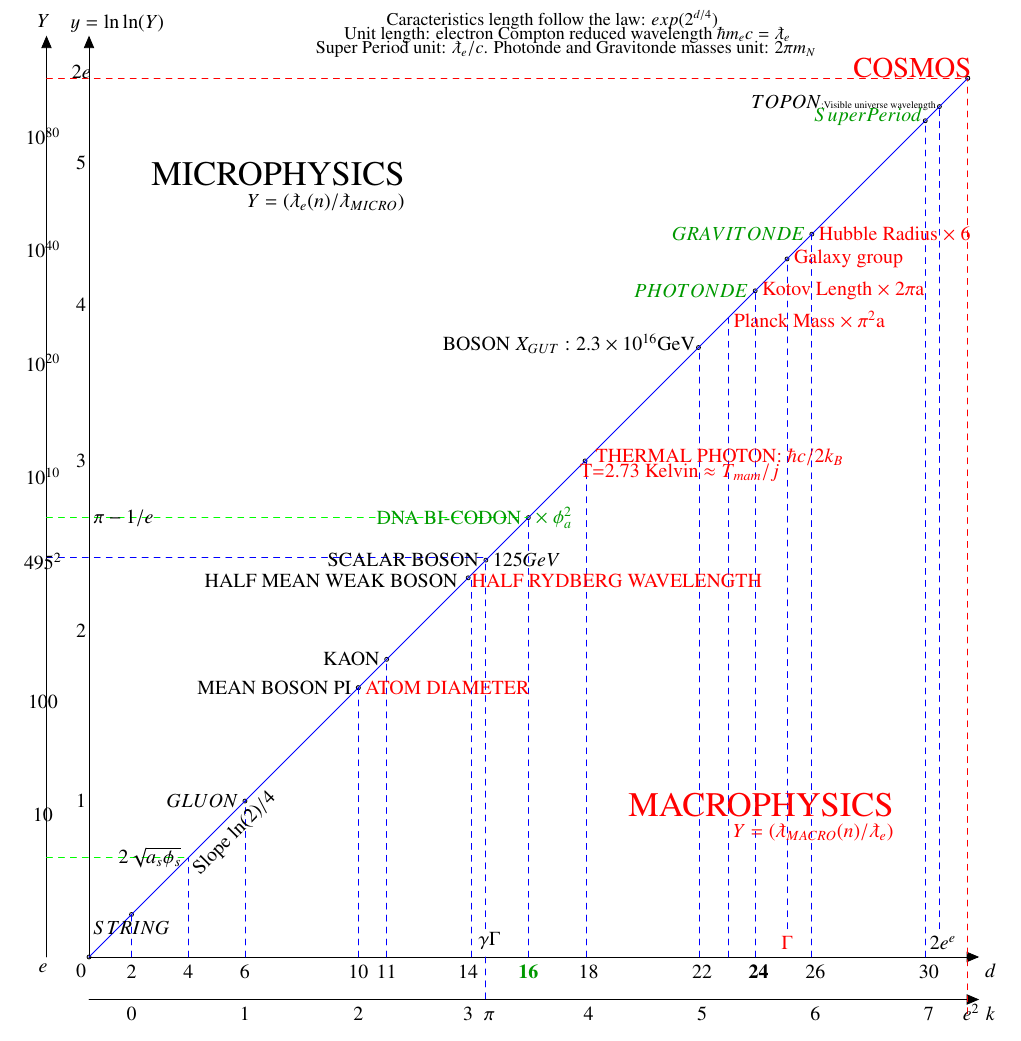
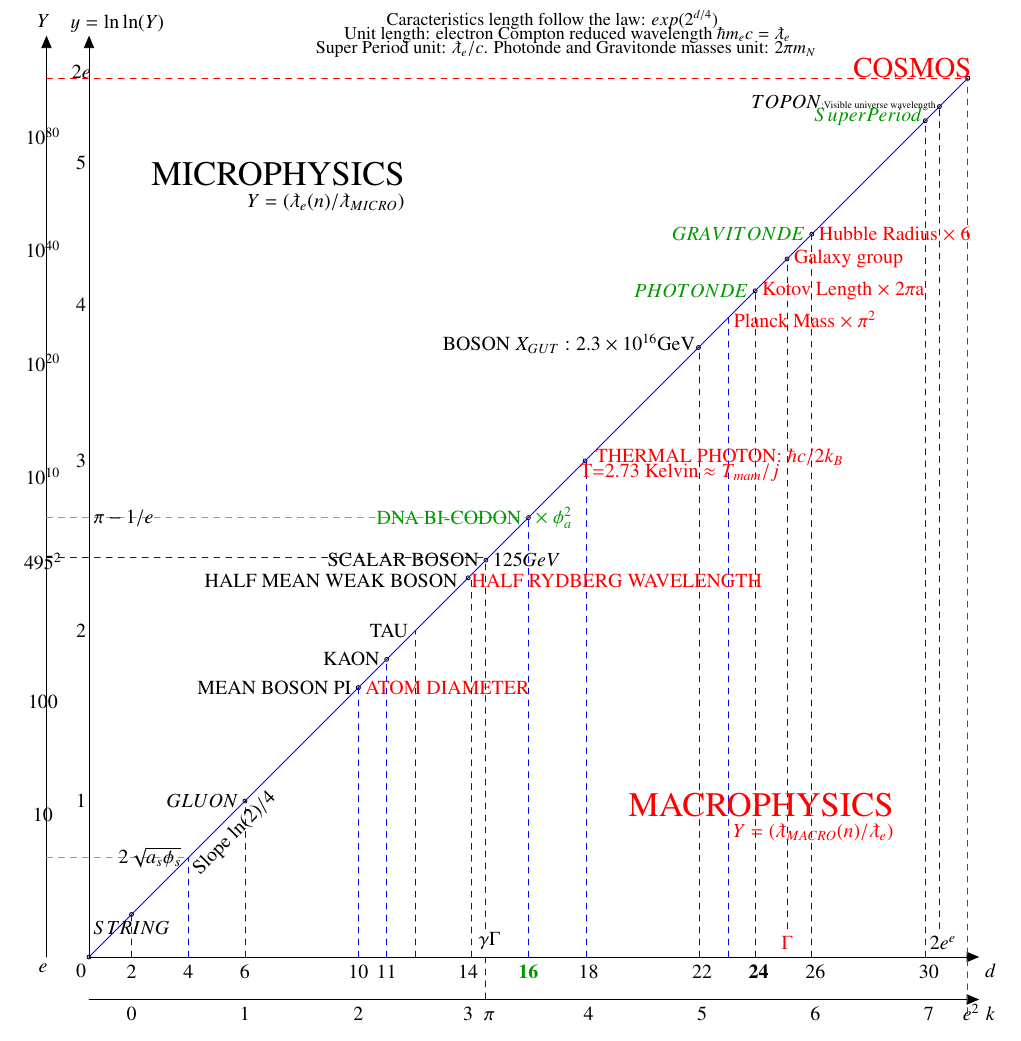
Before and after one commit to LaGuer/topological-axis, a LaTeX document (topological-axis.tex): part of the page, cut so that both start at the same text. Compiled offline with pdfLaTeX.

Commit message:
Update topological-axis.tex

```diff
--- a/topological-axis.tex
+++ b/topological-axis.tex
@@ -109,6 +109,7 @@
 \draw [-,color=blue,dashed] (-20.0,-31.) node[left]{} -- (-20.,-20.) node[right]{};   % Gluon vertical line
 \draw [-,color=blue,dashed] (-12.0,-31.) node[left]{} -- (-12.,-12.) node[right]{};   % ATOM DIAMETER vertical line
 \draw [-,color=blue,dashed] (-10.0,-31.) node[left]{} -- (-10.,-10.) node[right]{};   % Kaon vertical line
+\draw [-,color=blue,dashed] (-8.0,-31.) node[left]{} -- (-8.,-8.) node[right]{};   % Tau vertical line
 \draw [-,color=blue,dashed] (-4.0,-31.) node[left]{} -- (-4.,-4.) node[right]{};   % Half Mean Weak Boson vertical line
 \draw [-,color=blue,dashed] (-3.0,-29.) node[left]{} -- (-3.,-3.) node[right]{};   % Scalar Boson vertical line
 \draw [-,color=blue,dashed] (-3.0,-31.) node[left]{} -- (-3.,-34.) node[right]{};   % \gamma\Gamma->\pi vertical line
@@ -151,6 +152,7 @@
 \node [anchor = east] at (-12.,-12.) {MEAN BOSON PI};
 \node [anchor = west,color=red] at (-12.,-12.) {ATOM DIAMETER};
 \node [anchor = east] at (-10.,-10.) {KAON};
+\node [anchor = east] at (-8.,-8.) {TAU};
 \node [anchor = south] at (-4.25,-33.0) {$14$};
 \node [anchor = south] at (-4.25,-36.0) {$3$};
 \node [anchor = east] at (-4.5,-4.5) {HALF MEAN WEAK BOSON};
@@ -169,7 +171,7 @@
 \node [anchor = south] at (12.25,-33.0) {$22$};
 \node [anchor = south] at (12.25,-36.0) {$5$};
 \node [anchor = east,color=black] at (12.25,12.250){BOSON $X_{GUT}:2.3 \times 10^{16}$GeV};
-\node [anchor = west,color=red] at (14.,14.){Planck Mass $\times$ $\pi^2$a};
+\node [anchor = west,color=red] at (14.,14.){Planck Mass $\times$ $\pi^2$};
 \node [anchor = east,color=black!40!green] at (16.,16.){$PHOTONDE$};
 \node [anchor = west,color=red] at (16.,16.){Kotov Length $\times$ $2\pi$a};
 \node [anchor = west,color=red] at (18.25,18.250){Galaxy group};
```
